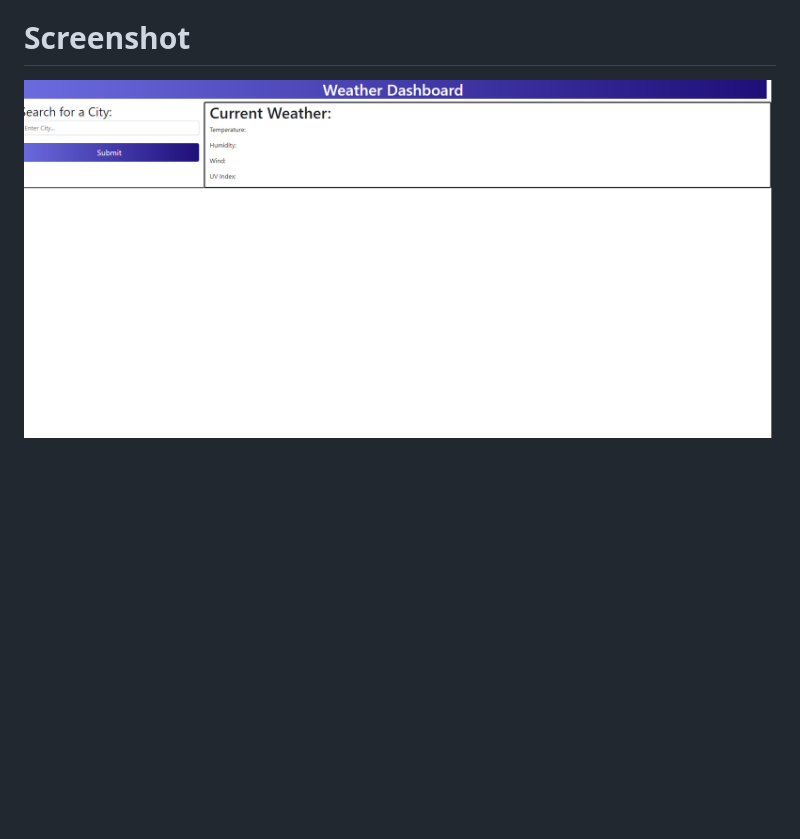
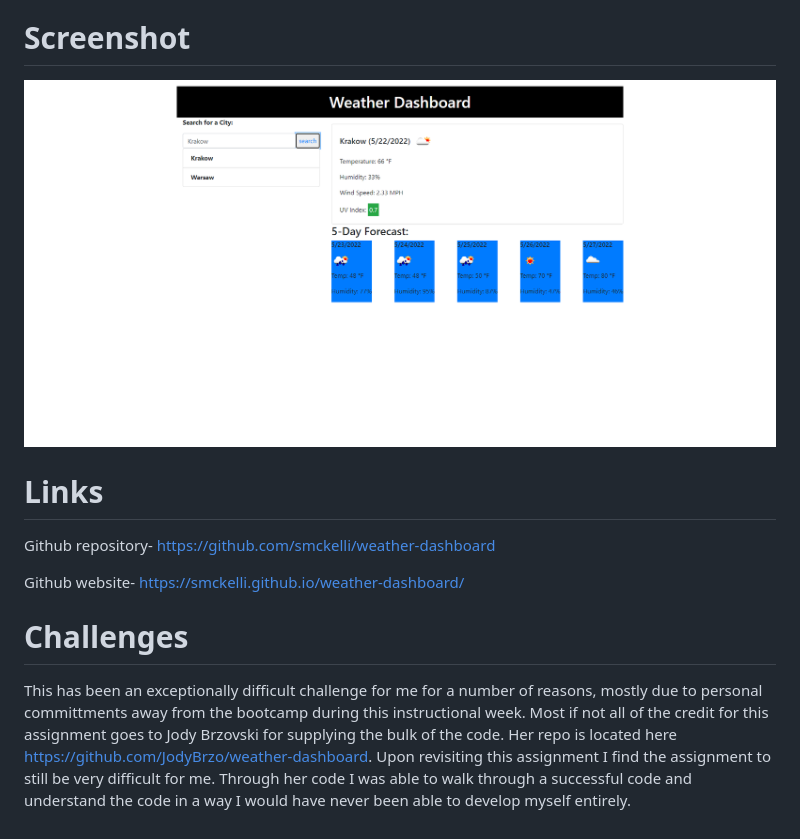
Before and after one commit to smckelli/weather-dashboard, a Markdown page: README.md, the part around the change. Rendered like a GitHub page; pictures changed too: assets/images/screenshot.png; blank space fills up the shorter version.

```diff
--- a/README.md
+++ b/README.md
@@ -24,3 +24,15 @@ THEN I am again presented with current and future conditions for that city
 # Screenshot
 
 ![image](./assets/images/screenshot.png)
+
+
+# Links
+
+Github repository- https://github.com/smckelli/weather-dashboard
+
+Github website- https://smckelli.github.io/weather-dashboard/
+
+
+# Challenges
+
+This has been an exceptionally difficult challenge for me for a number of reasons, mostly due to personal committments away from the bootcamp during this instructional week. Most if not all of the credit for this assignment goes to Jody Brzovski for supplying the bulk of the code. Her repo is located here https://github.com/JodyBrzo/weather-dashboard. Upon revisiting this assignment I find the assignment to still be very difficult for me. Through her code I was able to walk through a successful code and understand the code in a way I would have never been able to develop myself entirely.
```
